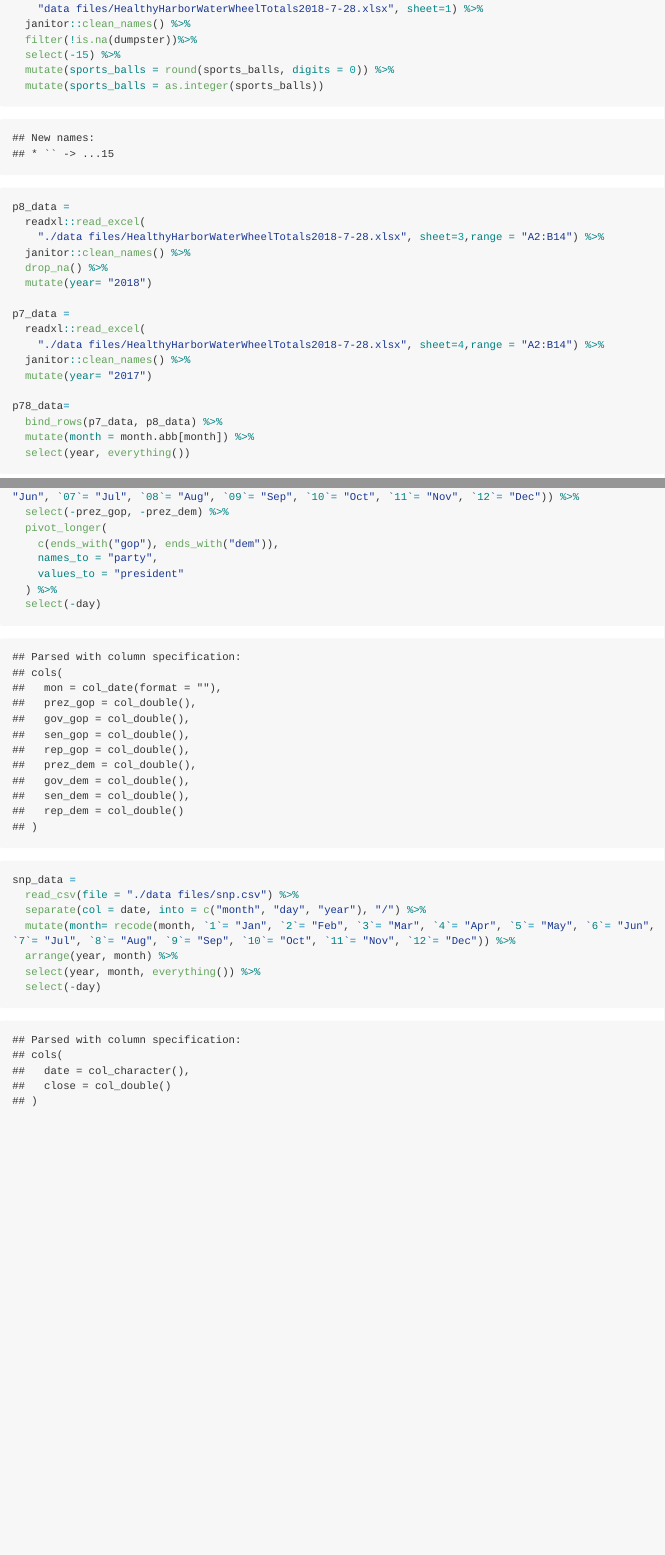
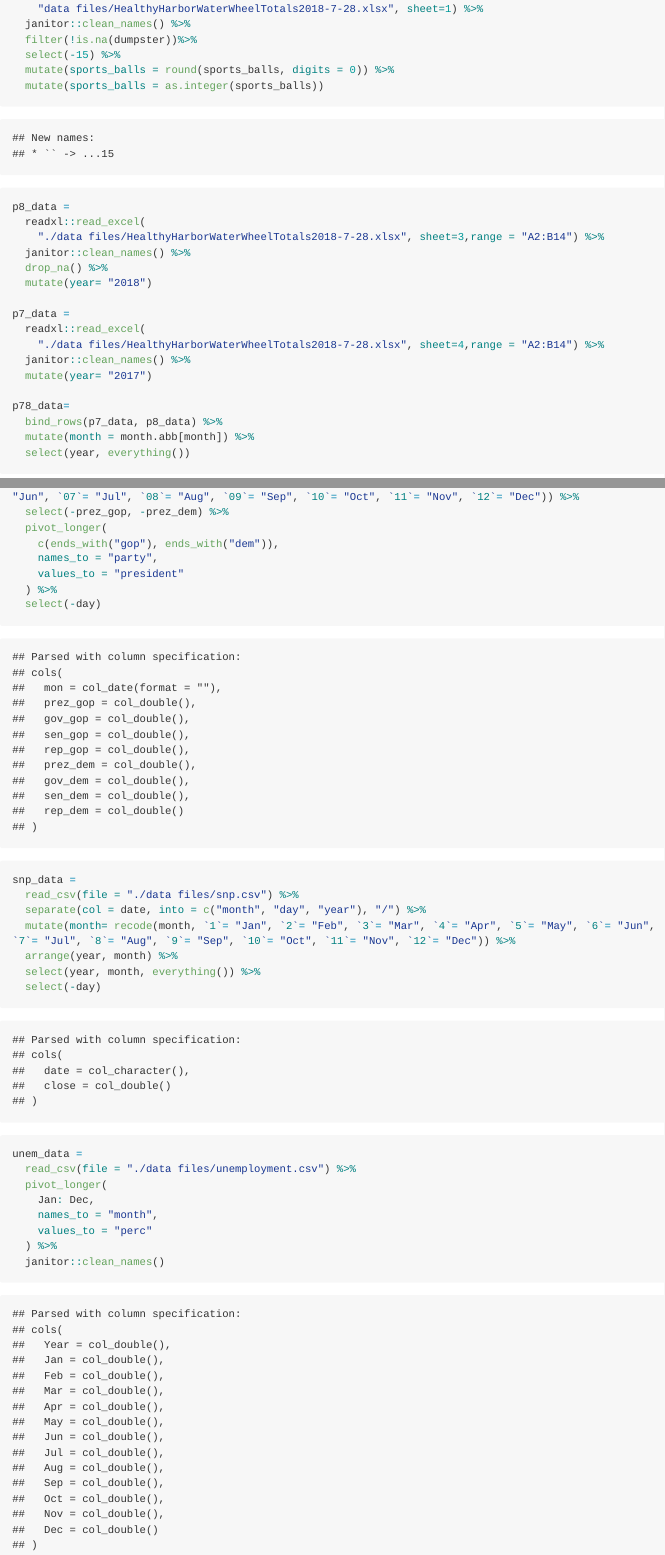
Before and after one commit to Sabrina6669/p8105_hw2_sl4657, an R Markdown document (p8105_hw2_sl4657.Rmd): the page in a window 1100 px wide, from 680 px down, and a second part further down, joined at a grey line. The pictures show the output file p8105_hw2_sl4657.md that the author committed with the source, drawn offline in the style of GitHub; long lines of code are wrapped.

Commit message:
tidy the unemployment data

````diff
--- a/p8105_hw2_sl4657.Rmd
+++ b/p8105_hw2_sl4657.Rmd
@@ -64,4 +64,13 @@ snp_data =
   arrange(year, month) %>%
   select(year, month, everything()) %>%
   select(-day)
+
+unem_data =
+  read_csv(file = "./data files/unemployment.csv") %>%
+  pivot_longer(
+    Jan: Dec,
+    names_to = "month",
+    values_to = "perc"
+  ) %>%
+  janitor::clean_names()
 ```
````
Also changed, not shown: p8105_hw2_sl4657.md, 1 other file.
